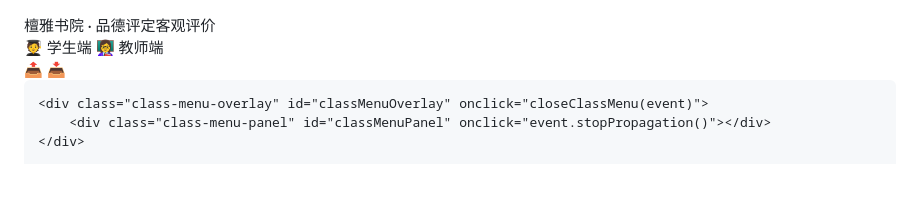
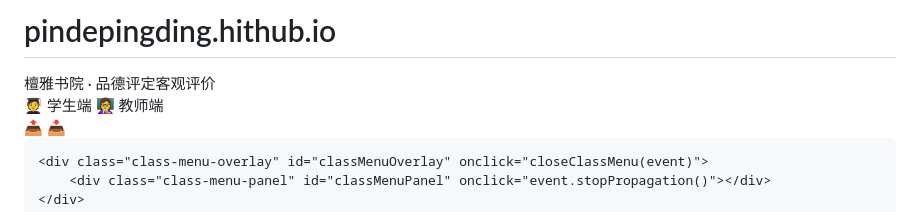
Before and after one commit to ZJYSTC/pindepingding, a Markdown page: README.md, the part around the change. Drawn GitHub-style; blank space fills up the shorter version.

```diff
--- a/README.md
+++ b/README.md
@@ -1,7 +1,9 @@
+# pindepingding.hithub.io
 <html lang="zh-CN">
 <head>
     <meta charset="UTF-8">
     <meta name="viewport" content="width=device-width, initial-scale=1.0">
+    <title>檀雅书院学生品德评定客观评价系统</title>
     <style>
         :root {
             --primary: #1a5276;
@@ -33,7 +35,7 @@
             background: rgba(255, 255, 255, 0.9);
             backdrop-filter: blur(16px);
             border-bottom: 1px solid var(--border);
-            padding: 12px 20px;
+            padding: 10px 15px;
             display: flex;
             align-items: center;
             justify-content: space-between;
@@ -41,7 +43,7 @@
         }
         .hamburger-btn {
             width: 38px;
-            height: 38px;
+            height: 20px;
             border-radius: 50%;
             border: 1px solid var(--border);
             background: #fff;
```
